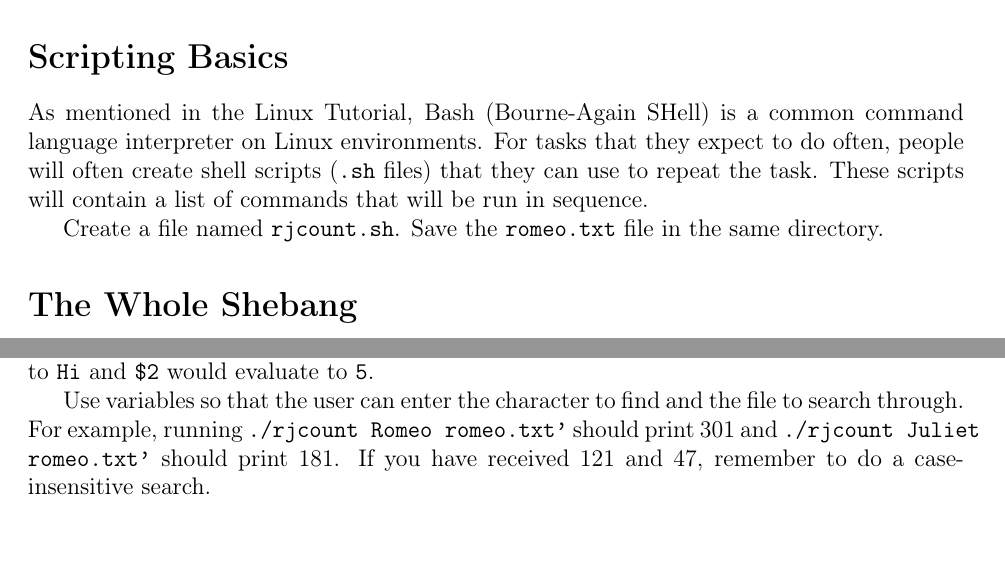
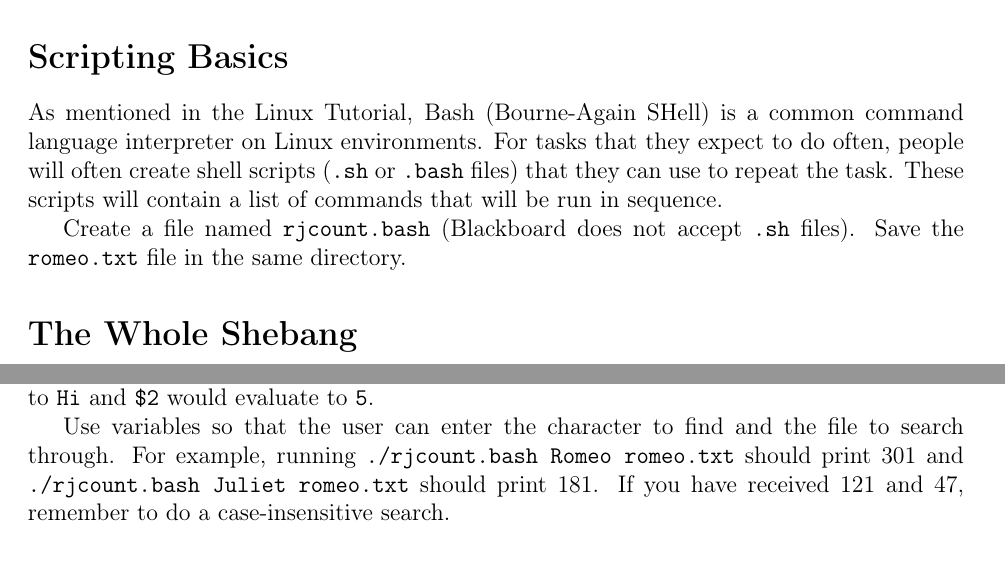
Before and after one commit to jdalyuml/fys-cs, a LaTeX problem sheet (homework/hw6-bashscripting.tex): two parts of pages 1 and 3 of 3, joined at a grey line, cut so that both start at the same text. Compiled offline with pdfLaTeX.

Commit message:
Updated the hw6 to ask for a .bash file instead of .sh because of blackboard

```diff
--- a/homework/hw6-bashscripting.tex
+++ b/homework/hw6-bashscripting.tex
@@ -19,7 +19,7 @@
 
 \newcommand{\code}[1]{\texttt{#1}}
 
-\newcommand{\filename}{\code{rjcount.sh}\xspace}
+\newcommand{\filename}{\code{rjcount.bash}\xspace}
 
 \title{Homework \hwno: Bash Scripting}
 \date{Due: \dayofweekname{\duedate}{\duemonth}{\year}, \monthname[\duemonth] \duedate, 5pm}
@@ -46,10 +46,10 @@ I use \href{https://filezilla-project.org/}{FileZilla} for this purpose.
 
 \section*{Scripting Basics}
 As mentioned in the Linux Tutorial, Bash (Bourne-Again SHell) is a common command language interpreter on Linux environments.
-For tasks that they expect to do often, people will often create shell scripts (\code{.sh} files) that they can use to repeat the task.
+For tasks that they expect to do often, people will often create shell scripts (\code{.sh} or \code{.bash} files) that they can use to repeat the task.
 These scripts will contain a list of commands that will be run in sequence.
 
-Create a file named \filename.  Save the \code{romeo.txt} file in the same directory.
+Create a file named \filename (Blackboard does not accept \code{.sh} files).  Save the \code{romeo.txt} file in the same directory.
 
 \section*{The Whole Shebang}
 
@@ -119,7 +119,7 @@ There are some special variables.
 For example, if you ran \code{script.sh Hi 5} then \code{\$1} would evaluate to \code{Hi} and \code{\$2} would evaluate to \code{5}.
 
 Use variables so that the user can enter the character to find and the file to search through.
-For example, running \code{./rjcount Romeo romeo.txt'} should print 301 and \code{./rjcount Juliet romeo.txt'} should print 181.
+For example, running \code{./\filename Romeo romeo.txt} should print 301 and \code{./\filename Juliet romeo.txt} should print 181.
 If you have received 121 and 47, remember to do a case-insensitive search.
 
 \section*{Submission}
```
Also changed, not shown: 2 other files.
